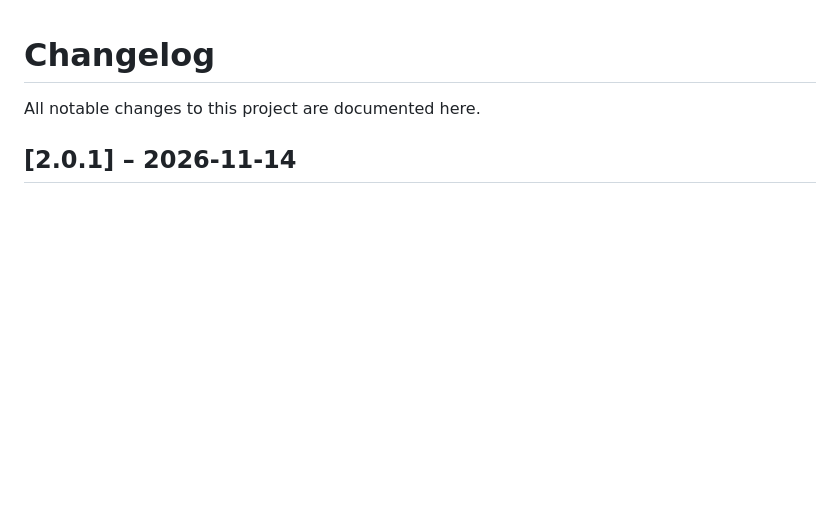
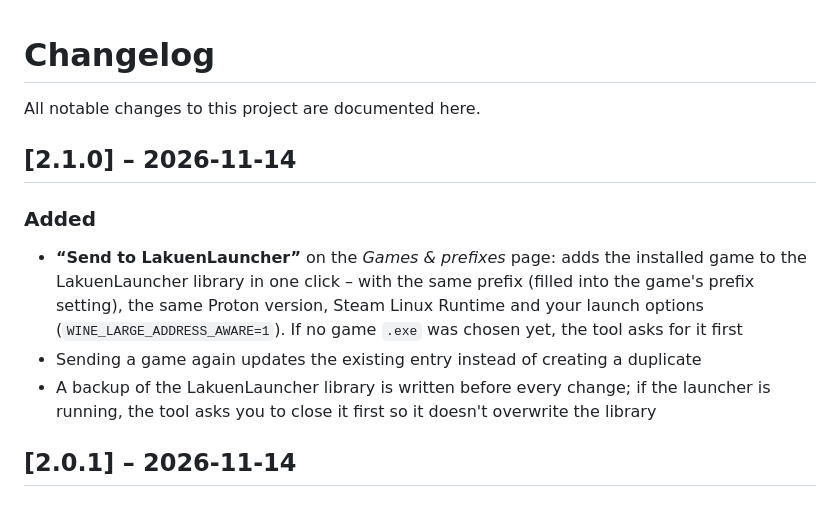
Before and after one commit to elkarbeenus/SteamOS-IsoMountTool, a Markdown page: CHANGELOG.md, the part around the change. Rendered like a GitHub page; blank space fills up the shorter version.

```diff
--- a/CHANGELOG.md
+++ b/CHANGELOG.md
@@ -1,6 +1,13 @@
 # Changelog
 
 All notable changes to this project are documented here.
+
+## [2.1.0] – 2026-11-14
+
+### Added
+- **“Send to LakuenLauncher”** on the *Games & prefixes* page: adds the installed game to the LakuenLauncher library in one click – with the same prefix (filled into the game's prefix setting), the same Proton version, Steam Linux Runtime and your launch options (`WINE_LARGE_ADDRESS_AWARE=1`). If no game `.exe` was chosen yet, the tool asks for it first
+- Sending a game again updates the existing entry instead of creating a duplicate
+- A backup of the LakuenLauncher library is written before every change; if the launcher is running, the tool asks you to close it first so it doesn't overwrite the library
 
 ## [2.0.1] – 2026-11-14
 
```
Also changed, not shown: README.md (+2 -0 lines), docs/screenshot-isos.png, 5 other files.
